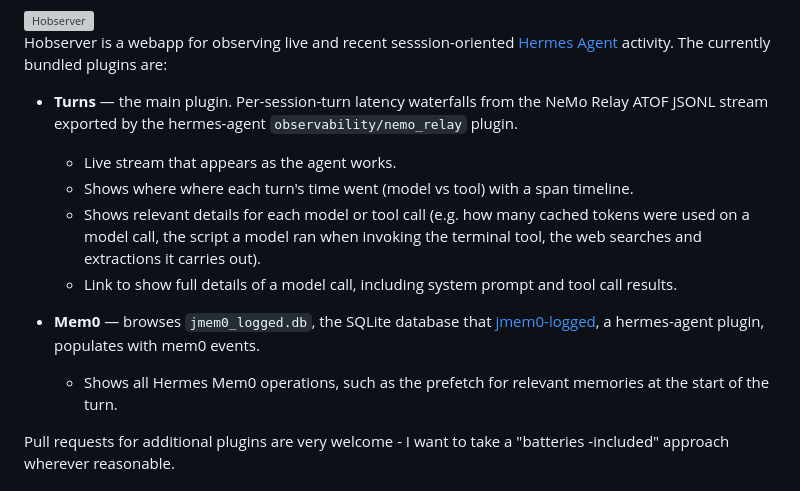
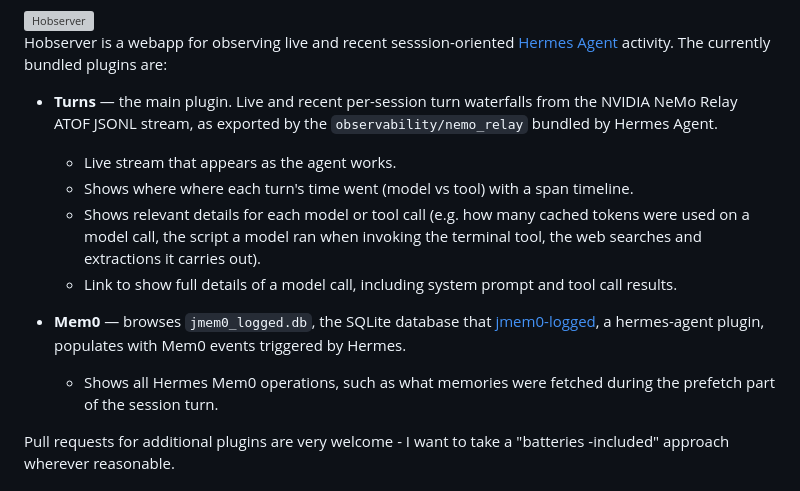
Before and after one commit to justincc/hobserver, a Markdown page: README.md, the part around the change. GitHub-like rendering; grey boxes are pictures that could not be loaded.

Commit message:
Update README.md
Language tweaks

```diff
--- a/README.md
+++ b/README.md
@@ -9,19 +9,17 @@
 Hobserver is a webapp for observing live and recent sesssion-oriented [Hermes Agent](https://github.com/NousResearch/hermes-agent)
 activity. The currently bundled plugins are:
 
-- **Turns** — the main plugin. Per-session-turn latency waterfalls from the NeMo Relay ATOF
-  JSONL stream exported by the hermes-agent `observability/nemo_relay`
-  plugin.
+- **Turns** — the main plugin. Live and recent per-session turn waterfalls from the NVIDIA NeMo Relay ATOF
+  JSONL stream, as exported by the `observability/nemo_relay` bundled by Hermes Agent.
   - Live stream that appears as the agent works.
-  - Shows where where each turn's time went (model vs tool) with a
-  span timeline.
+  - Shows where where each turn's time went (model vs tool) with a span timeline.
   - Shows relevant details for each model or tool call (e.g. how many cached tokens were used on a model call, the script a model ran when invoking the terminal tool, the web searches and extractions it carries out).
   - Link to show full details of a model call, including system prompt and tool call results.
 
 - **Mem0** — browses `jmem0_logged.db`, the SQLite database that
   [jmem0-logged](https://github.com/justincc/jmem0-logged), a hermes-agent
-  plugin, populates with mem0 events.
-  - Shows all Hermes Mem0 operations, such as the prefetch for relevant memories at the start of the turn.
+  plugin, populates with Mem0 events triggered by Hermes.
+  - Shows all Hermes Mem0 operations, such as what memories were fetched during the prefetch part of the session turn.
 
 Pull requests for additional plugins are very welcome - I want to take a "batteries -included" approach wherever reasonable.
 
```
